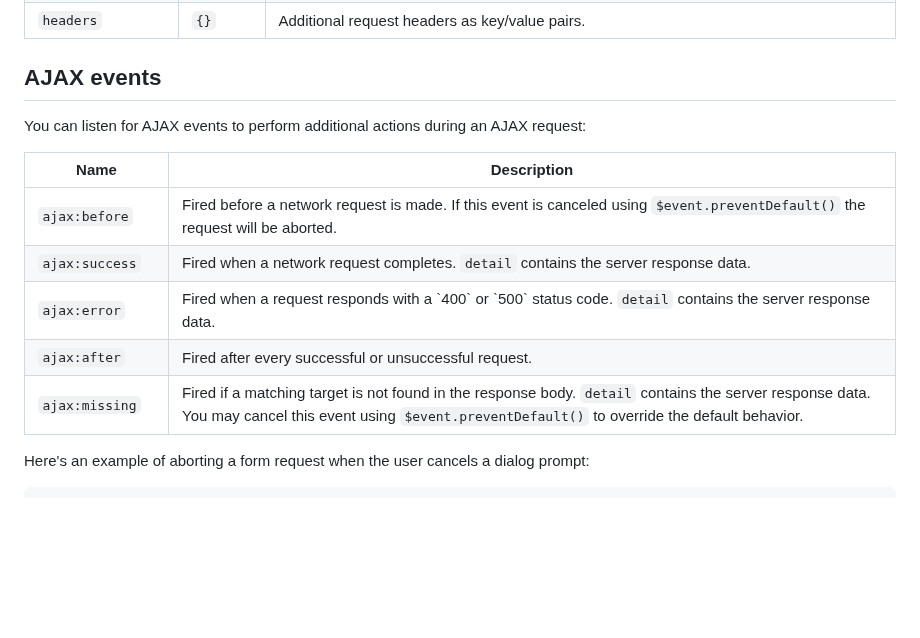
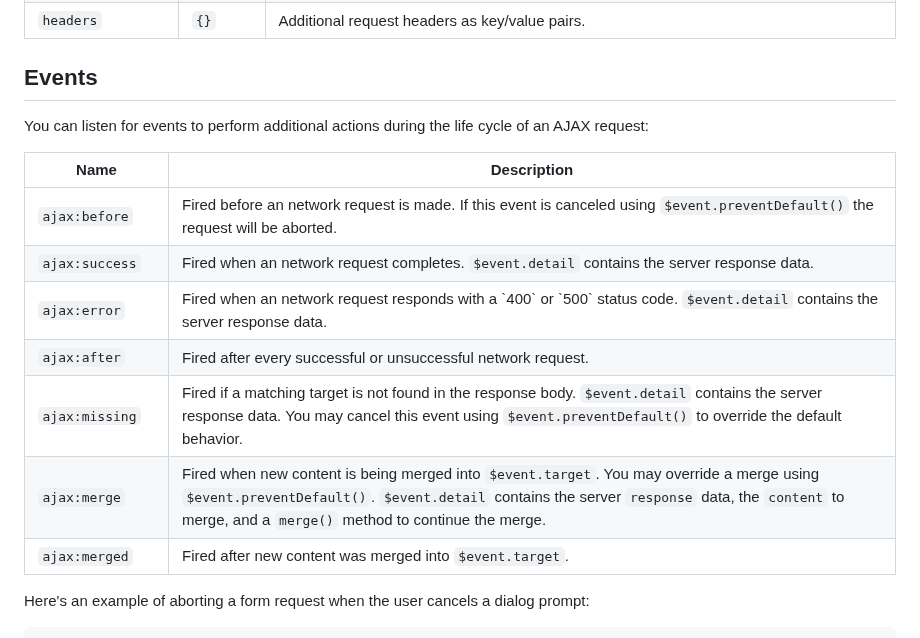
Before and after one commit to imacrayon/alpine-ajax, a Markdown page: docs/reference.md, the part around the change. Rendered like a GitHub page; blank space fills up the shorter version.

Commit message:
Document `ajax:merge` and `ajax:merged`

```diff
--- a/docs/reference.md
+++ b/docs/reference.md
@@ -374,9 +374,9 @@ In this example we make a `POST` request with the `email` value to the `/validat
 </table>
 </div>
 
-## AJAX events
+## Events
 
-You can listen for AJAX events to perform additional actions during an AJAX request:
+You can listen for events to perform additional actions during the life cycle of an AJAX request:
 
 <div class="table">
 <table>
@@ -387,23 +387,31 @@ You can listen for AJAX events to perform additional actions during an AJAX requ
   <tbody>
   <tr>
     <td><code>ajax:before</code></td>
-    <td>Fired before a network request is made. If this event is canceled using <code>$event.preventDefault()</code> the request will be aborted.</td>
+    <td>Fired before an network request is made. If this event is canceled using <code>$event.preventDefault()</code> the request will be aborted.</td>
   </tr>
   <tr>
     <td><code>ajax:success</code></td>
-    <td>Fired when a network request completes. <code>detail</code> contains the server response data.</td>
+    <td>Fired when an network request completes. <code>$event.detail</code> contains the server response data.</td>
   </tr>
   <tr>
     <td><code>ajax:error</code></td>
-    <td>Fired when a request responds with a `400` or `500` status code. <code>detail</code> contains the server response data.</td>
+    <td>Fired when an network request responds with a `400` or `500` status code. <code>$event.detail</code> contains the server response data.</td>
   </tr>
   <tr>
     <td><code>ajax:after</code></td>
-    <td>Fired after every successful or unsuccessful request.</td>
+    <td>Fired after every successful or unsuccessful network request.</td>
   </tr>
   <tr>
     <td><code>ajax:missing</code></td>
-    <td>Fired if a matching target is not found in the response body. <code>detail</code> contains the server response data. You may cancel this event using <code>$event.preventDefault()</code> to override the default behavior.</td>
+    <td>Fired if a matching target is not found in the response body. <code>$event.detail</code> contains the server response data. You may cancel this event using <code>$event.preventDefault()</code> to override the default behavior.</td>
+  </tr>
+  <tr>
+    <td><code>ajax:merge</code></td>
+    <td>Fired when new content is being merged into <code>$event.target</code>. You may override a merge using <code>$event.preventDefault()</code>. <code>$event.detail</code> contains the server <code>response</code> data, the <code>content</code> to merge, and a <code>merge()</code> method to continue the merge.</td>
+  </tr>
+  <tr>
+    <td><code>ajax:merged</code></td>
+    <td>Fired after new content was merged into <code>$event.target</code>.</td>
   </tr>
   </tbody>
 </table>
```
Also changed, not shown: docs/reference/ajax-events.md (deleted, +0 -6 lines), docs/reference/events.md (added, +6 -0 lines).
